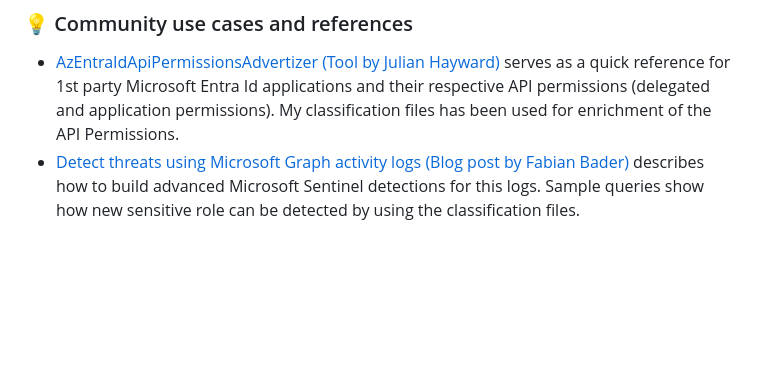
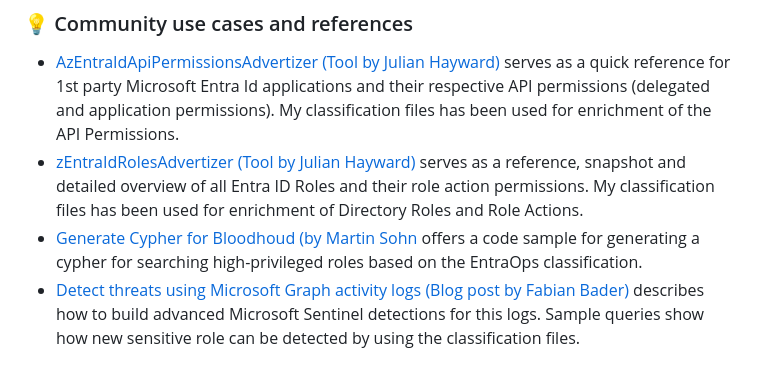
Before and after one commit to Cloud-Architekt/AzurePrivilegedIAM, a Markdown page: README.md, the part around the change. Drawn GitHub-style; blank space fills up the shorter version.

```diff
--- a/README.md
+++ b/README.md
@@ -31,6 +31,8 @@ Mostly, role actions and permissions on Control Plane has been classified. There
 
 ### 💡 Community use cases and references
 - [AzEntraIdApiPermissionsAdvertizer (Tool by Julian Hayward)](https://www.azadvertizer.net/azEntraIdAPIpermissionsAdvertizer.html) serves as a quick reference for 1st party Microsoft Entra Id applications and their respective API permissions (delegated and application permissions). My classification files has been used for enrichment of the API Permissions.
+- [zEntraIdRolesAdvertizer (Tool by Julian Hayward)](https://www.azadvertizer.net/azEntraIdRolesAdvertizer.html) serves as a reference, snapshot and detailed overview of all Entra ID Roles and their role action permissions. My classification files has been used for enrichment of Directory Roles and Role Actions.
+- [Generate Cypher for Bloodhoud (by Martin Sohn](https://gist.github.com/martinsohn/3f6122c7486ca3ffcaa444772f1a35f2) offers a code sample for generating a cypher for searching high-privileged roles based on the EntraOps classification.
 - [Detect threats using Microsoft Graph activity logs (Blog post by Fabian Bader)](https://cloudbrothers.info/detect-threats-microsoft-graph-logs-part-2/#find-missing-sign-in-logs) describes how to build advanced Microsoft Sentinel detections for this logs. Sample queries show how new sensitive role can be detected by using the classification files.
 
 ## 🔁 Lifecycle Workflows
```
